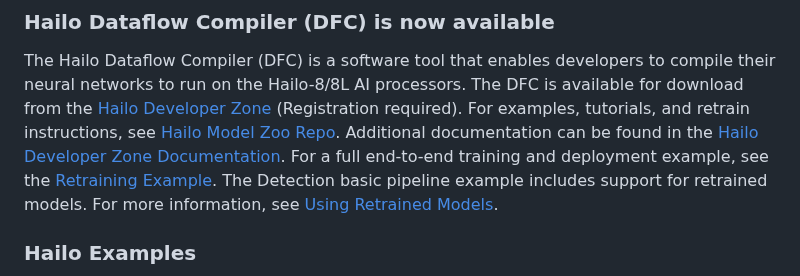
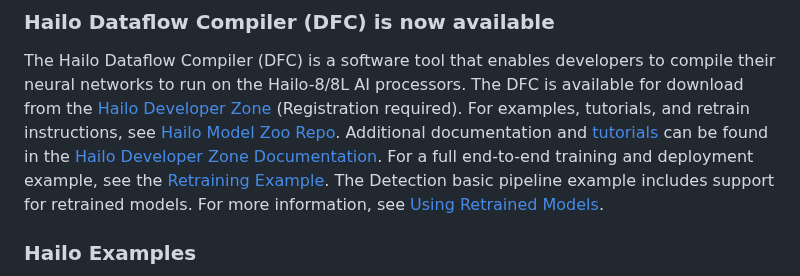
Before and after one commit to hailo-ai/hailo-rpi5-examples, a Markdown page: README.md, the part around the change. Rendered like a GitHub page.

Commit message:
Added link to developer zone tutorials

```diff
--- a/README.md
+++ b/README.md
@@ -39,7 +39,7 @@ For installation instructions, see [Hailo Raspberry Pi 5 installation guide](doc
 The Hailo Dataflow Compiler (DFC) is a software tool that enables developers to compile their neural networks to run on the Hailo-8/8L AI processors.
 The DFC is available for download from the [Hailo Developer Zone](https://hailo.ai/developer-zone/software-downloads/) (Registration required).
 For examples, tutorials, and retrain instructions, see [Hailo Model Zoo Repo](https://github.com/hailo-ai/hailo_model_zoo).
-Additional documentation can be found in the [Hailo Developer Zone Documentation](https://hailo.ai/developer-zone/documentation/).
+Additional documentation and [tutorials](https://hailo.ai/developer-zone/documentation/dataflow-compiler/latest/?sp_referrer=tutorials/tutorials.html) can be found in the [Hailo Developer Zone Documentation](https://hailo.ai/developer-zone/documentation/).
 For a full end-to-end training and deployment example, see the [Retraining Example](doc/retraining-example.md).
 The Detection basic pipeline example includes support for retrained models. For more information, see [Using Retrained Models](doc/basic-pipelines.md#using-retrained-models).
 
```
